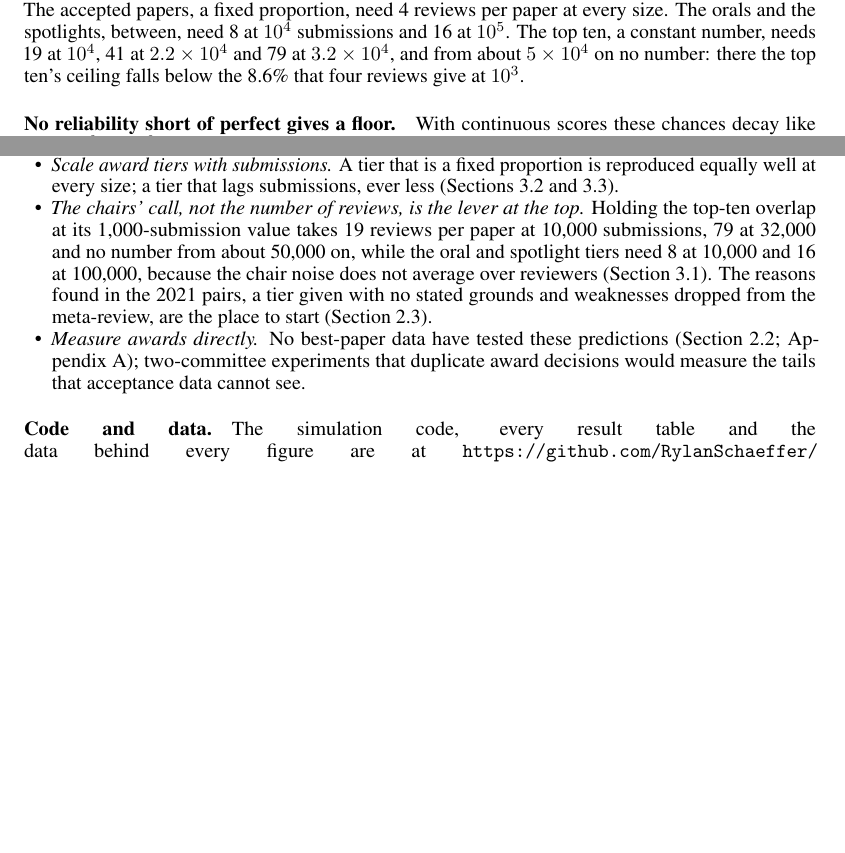
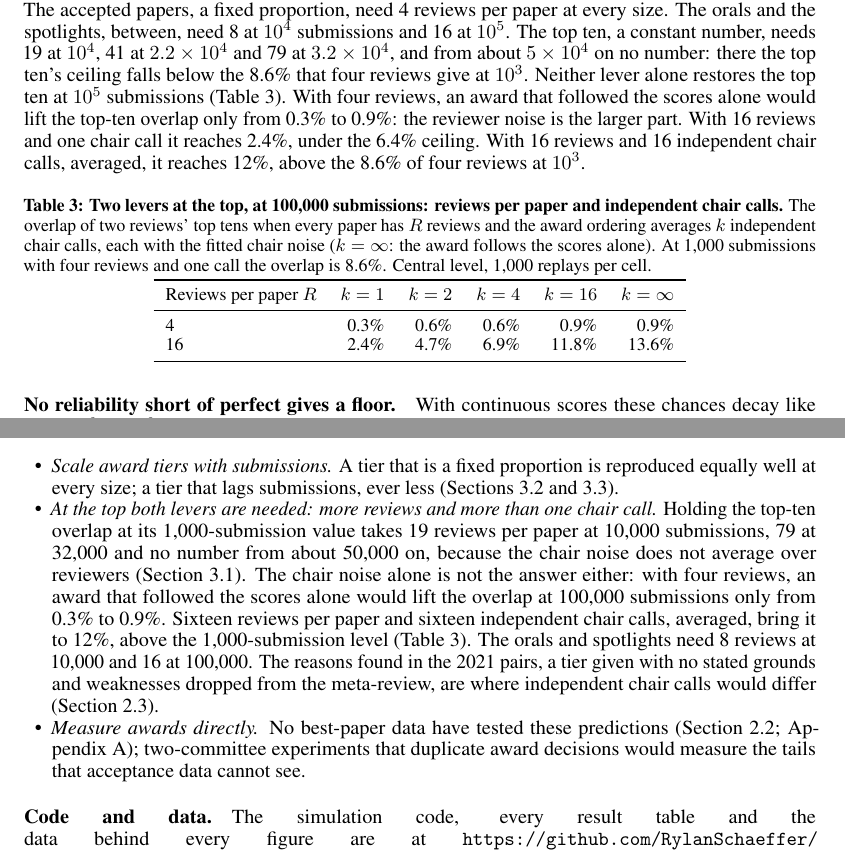
Before and after one commit to RylanSchaeffer/Scaling-Laws-of-ML-Conference-Peer-Review, a LaTeX paper (paper/main.tex): two parts of pages 8 and 11 of 18, joined at a grey line, cut so that both start at the same text, the shorter picture padded with empty space. Compiled offline with pdfLaTeX.

Commit message:
Two levers at the top: Table 3 (top-ten overlap at 100K by reviews per paper and independent chair calls); implication reworded, both levers needed; terminology row
Co-Authored-By: Claude Fable 5.1 <noreply@anthropic.com>

```diff
--- a/paper/main.tex
+++ b/paper/main.tex
@@ -197,7 +197,21 @@ The tiers divide by how they scale with submissions (Fig.~\ref{fig:main}b): the
 
 \paragraph{Growth has already eroded these chances.} From NeurIPS 2014 through 2021 to 2026 the chance that a second review confirms the Best Paper fell from 1.2\% through 0.3\% to 0.12\%, and the chance that it is in the top ten again from 8.6\% through 2.7\% to 1.0\%. The chance that it is merely accepted rose from 45\% through 51\% to 67\% (Fig.~\ref{fig:main}c). Its median rank under a second review rose from 152nd to 2,156th.
 
-\paragraph{The first place goes to ever luckier papers.} A constant number $K$ is a proportion $K/N$ of submissions that shrinks as $N$ grows, so two reviews' top-$K$ sets overlap ever less: the top-ten overlap falls from 8.6\% at $10^3$ submissions to 0.4\% at $10^5$, while the overlap of their top 1\% stays at 8.7\%, and the first review's Best Paper lands in the second review's top 1\% at 12\% at $10^3$ and 17\% at $10^5$ (Fig.~\ref{fig:scaling}a, dotted). A paper that one review places $a$ SD above the mean of its award ordering is expected at $\rho_a^2 a$ in the other's: the optimizer's curse \citep{smith2006optimizer,denrell2012top}. The second review's median rank for the first review's Best Paper is 97th at $10^3$ submissions and 6,517th at $10^5$, while the top ten stays ten papers. Two noises separate the reviews: the reviewers', which more reviewers average out, and the chairs', one draw per paper, which they do not. With infinitely many reviewers only the chair noise remains, and the overlap it allows is the ceiling for each tier (Fig.~\ref{fig:mechanism}a): for the top ten 30\% at $10^3$ submissions and 6\% at $10^5$, for the orals 35\% and 21\%, for the spotlights 51\% and 35\%. Holding each tier's overlap at its $10^3$ value costs more reviews the more the tier lags submissions (Fig.~\ref{fig:mechanism}b). The accepted papers, a fixed proportion, need 4 reviews per paper at every size. The orals and the spotlights, between, need 8 at $10^4$ submissions and 16 at $10^5$. The top ten, a constant number, needs 19 at $10^4$, 41 at $2.2\times10^4$ and 79 at $3.2\times10^4$, and from about $5\times10^4$ on no number: there the top ten's ceiling falls below the 8.6\% that four reviews give at $10^3$.
+\paragraph{The first place goes to ever luckier papers.} A constant number $K$ is a proportion $K/N$ of submissions that shrinks as $N$ grows, so two reviews' top-$K$ sets overlap ever less: the top-ten overlap falls from 8.6\% at $10^3$ submissions to 0.4\% at $10^5$, while the overlap of their top 1\% stays at 8.7\%, and the first review's Best Paper lands in the second review's top 1\% at 12\% at $10^3$ and 17\% at $10^5$ (Fig.~\ref{fig:scaling}a, dotted). A paper that one review places $a$ SD above the mean of its award ordering is expected at $\rho_a^2 a$ in the other's: the optimizer's curse \citep{smith2006optimizer,denrell2012top}. The second review's median rank for the first review's Best Paper is 97th at $10^3$ submissions and 6,517th at $10^5$, while the top ten stays ten papers. Two noises separate the reviews: the reviewers', which more reviewers average out, and the chairs', one draw per paper, which they do not. With infinitely many reviewers only the chair noise remains, and the overlap it allows is the ceiling for each tier (Fig.~\ref{fig:mechanism}a): for the top ten 30\% at $10^3$ submissions and 6\% at $10^5$, for the orals 35\% and 21\%, for the spotlights 51\% and 35\%. Holding each tier's overlap at its $10^3$ value costs more reviews the more the tier lags submissions (Fig.~\ref{fig:mechanism}b). The accepted papers, a fixed proportion, need 4 reviews per paper at every size. The orals and the spotlights, between, need 8 at $10^4$ submissions and 16 at $10^5$. The top ten, a constant number, needs 19 at $10^4$, 41 at $2.2\times10^4$ and 79 at $3.2\times10^4$, and from about $5\times10^4$ on no number: there the top ten's ceiling falls below the 8.6\% that four reviews give at $10^3$. Neither lever alone restores the top ten at $10^5$ submissions (Table~\ref{tab:levers}). With four reviews, an award that followed the scores alone would lift the top-ten overlap only from 0.3\% to 0.9\%: the reviewer noise is the larger part. With 16 reviews and one chair call it reaches 2.4\%, under the 6.4\% ceiling. With 16 reviews and 16 independent chair calls, averaged, it reaches 12\%, above the 8.6\% of four reviews at $10^3$.
+
+\begin{center}
+\small
+\captionof{table}{\textbf{Two levers at the top, at 100,000 submissions: reviews per paper and independent chair calls.} The overlap of two reviews' top tens when every paper has $R$ reviews and the award ordering averages $k$ independent chair calls, each with the fitted chair noise ($k = \infty$: the award follows the scores alone). At 1,000 submissions with four reviews and one call the overlap is 8.6\%. Central level, 1,000 replays per cell.}
+\label{tab:levers}
+\begin{tabular}{lrrrrr}
+\toprule
+Reviews per paper $R$ & $k = 1$ & $k = 2$ & $k = 4$ & $k = 16$ & $k = \infty$ \\
+\midrule
+4 & 0.3\% & 0.6\% & 0.6\% & 0.9\% & 0.9\% \\
+16 & 2.4\% & 4.7\% & 6.9\% & 11.8\% & 13.6\% \\
+\bottomrule
+\end{tabular}
+\end{center}
 
 \paragraph{No reliability short of perfect gives a floor.} With continuous scores these chances decay like $N^{-(1-\rho_a^2)/(1+\rho_a^2)}$ up to logarithmic factors, exponent 0.38 at the central level's award reliability $\rho_a^2=0.45$. On the 1--10 form they decay faster, exponents 0.73 for the Best Paper and 0.74 for the top ten fitted over $10^3$ to $10^5$. Ever more papers share the top mean score, and the chair noise orders them at random. The chance that the Best Paper is confirmed falls from 1.8\% at $10^3$ submissions to 0.07\% at $10^5$, and the top-ten chance from 12\% to 0.4\% (Fig.~\ref{fig:scaling}a).
 
@@ -250,7 +264,7 @@ Sections~\ref{sec:results} and~\ref{sec:sure} assume one review form: integer sc
 \begin{itemize}
 \item \emph{Read a Best Paper as a paper a second review would accept, not one it would single out.} At NeurIPS 2026 size a second review accepts it with 86\% and gives it any award with 19\% (Section~\ref{sec:results}).
 \item \emph{Scale award tiers with submissions.} A tier that is a fixed proportion is reproduced equally well at every size; a tier that lags submissions, ever less (Sections~\ref{sec:accept} and~\ref{sec:between}).
-\item \emph{The chairs' call, not the number of reviews, is the lever at the top.} Holding the top-ten overlap at its 1,000-submission value takes 19 reviews per paper at 10,000 submissions, 79 at 32,000 and no number from about 50,000 on, while the oral and spotlight tiers need 8 at 10,000 and 16 at 100,000, because the chair noise does not average over reviewers (Section~\ref{sec:best}). The reasons found in the 2021 pairs, a tier given with no stated grounds and weaknesses dropped from the meta-review, are the place to start (Section~\ref{sec:award}).
+\item \emph{At the top both levers are needed: more reviews and more than one chair call.} Holding the top-ten overlap at its 1,000-submission value takes 19 reviews per paper at 10,000 submissions, 79 at 32,000 and no number from about 50,000 on, because the chair noise does not average over reviewers (Section~\ref{sec:best}). The chair noise alone is not the answer either: with four reviews, an award that followed the scores alone would lift the overlap at 100,000 submissions only from 0.3\% to 0.9\%. Sixteen reviews per paper and sixteen independent chair calls, averaged, bring it to 12\%, above the 1,000-submission level (Table~\ref{tab:levers}). The orals and spotlights need 8 reviews at 10,000 and 16 at 100,000. The reasons found in the 2021 pairs, a tier given with no stated grounds and weaknesses dropped from the meta-review, are where independent chair calls would differ (Section~\ref{sec:award}).
 \item \emph{Measure awards directly.} No best-paper data have tested these predictions (Section~\ref{sec:faithful}; Appendix~\ref{app:related}); two-committee experiments that duplicate award decisions would measure the tails that acceptance data cannot see.
 \end{itemize}
 
```
Also changed, not shown: docs/terminology.md (+1 -0 lines), paper/main.pdf, paper/main.tex (2 more changed lines).
